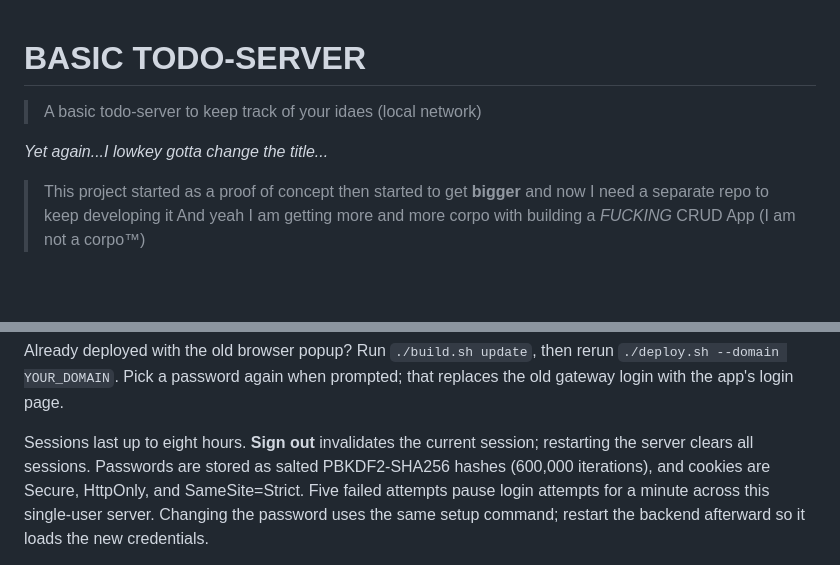
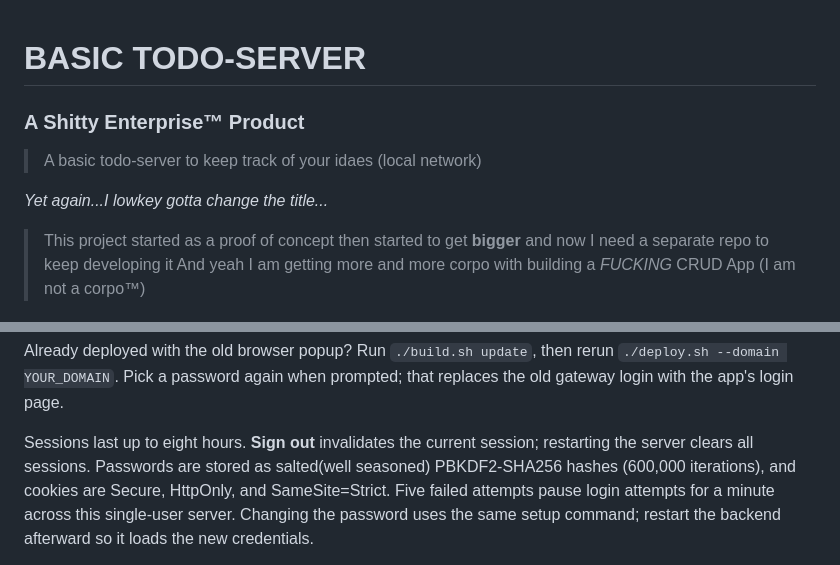
Before and after one commit to neurmancer/TODO-SERVER, a Markdown page: README.md, 2 parts joined by grey strips. Rendered like a GitHub page; blank space fills up the shorter version.

Commit message:
I wanna nuke the project so bad rn...

```diff
--- a/README.md
+++ b/README.md
@@ -1,8 +1,12 @@
 # BASIC TODO-SERVER
+
+### A Shitty Enterprise™ Product
 
 > A basic todo-server to keep track of your idaes (local network)
 
 _Yet again...I lowkey gotta change the title..._
+
+
 
 
 > This project started as a proof of concept then started to get **bigger**
@@ -240,7 +244,7 @@ Already deployed with the old browser popup? Run `./build.sh update`, then rerun
 replaces the old gateway login with the app's login page.
 
 Sessions last up to eight hours. **Sign out** invalidates the current session;
-restarting the server clears all sessions. Passwords are stored as salted
+restarting the server clears all sessions. Passwords are stored as salted(well seasoned)
 PBKDF2-SHA256 hashes (600,000 iterations), and cookies are Secure, HttpOnly, and
 SameSite=Strict. Five failed attempts pause login attempts for a minute across
 this single-user server. Changing the password uses the same setup command;
```
